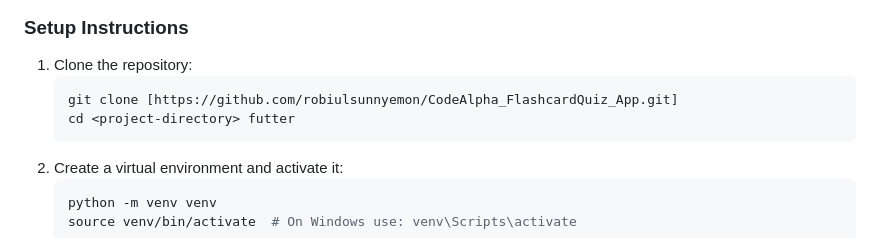
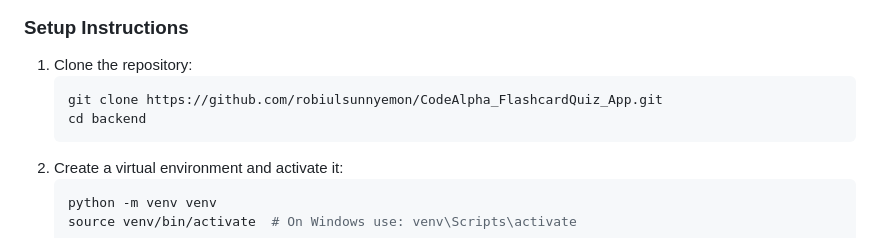
Before and after one commit to robiulsunnyemon/CodeAlpha_FlashcardQuiz_App, a Markdown page: README.md, the part around the change. Rendered like a GitHub page.

````diff
--- a/README.md
+++ b/README.md
@@ -22,8 +22,8 @@ This is a Django REST Framework (DRF) based API project that provides functional
 
 1. Clone the repository:
    ```sh
-   git clone [https://github.com/robiulsunnyemon/CodeAlpha_FlashcardQuiz_App.git]
-   cd <project-directory> futter
+   git clone https://github.com/robiulsunnyemon/CodeAlpha_FlashcardQuiz_App.git
+   cd backend
    ```
 2. Create a virtual environment and activate it:
    ```sh
````
